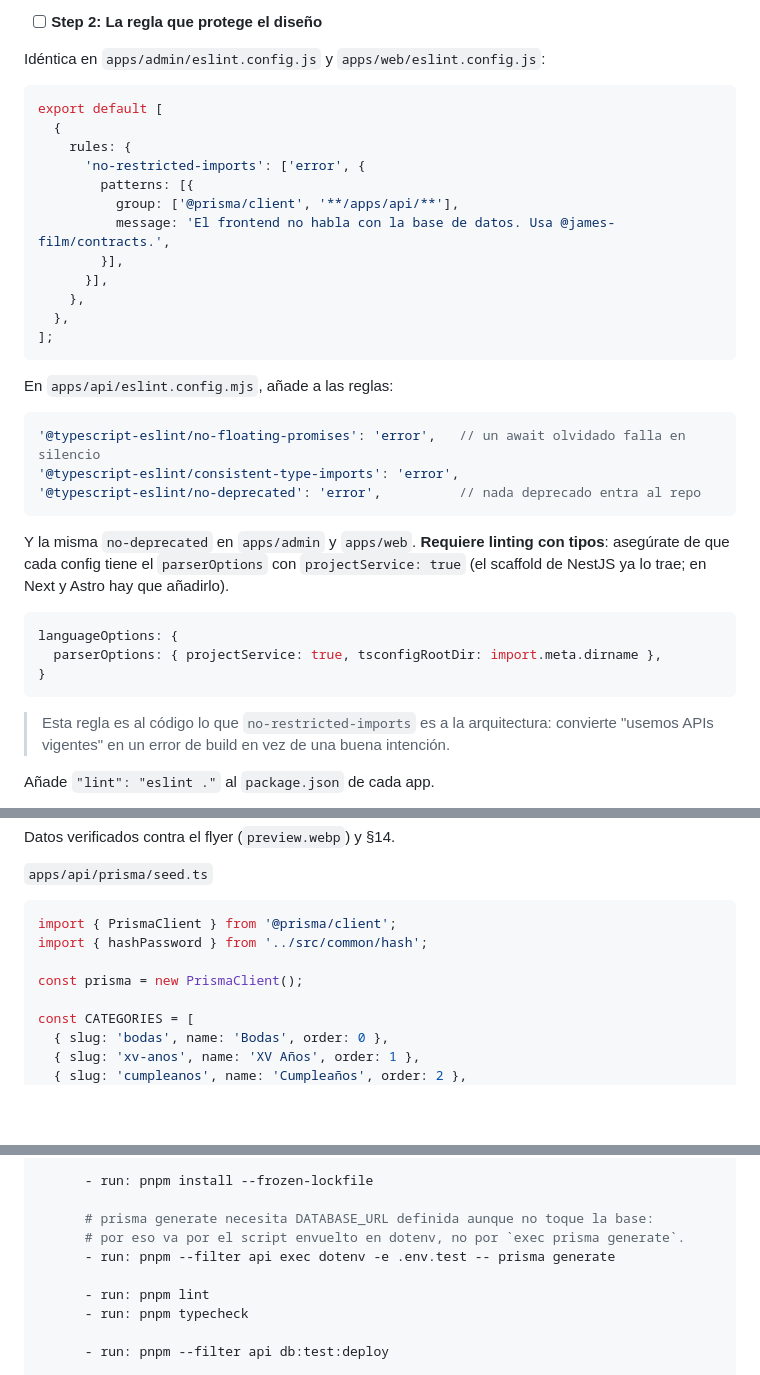
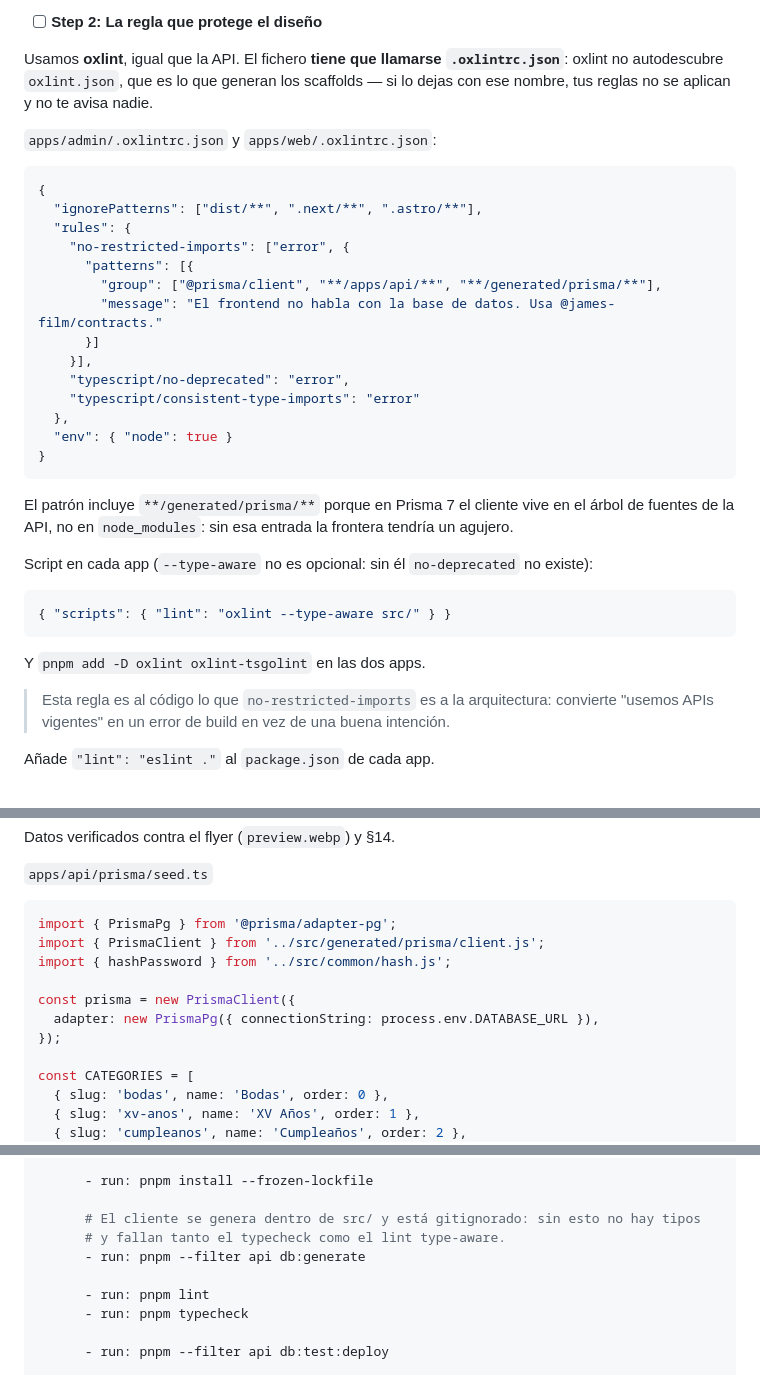
Before and after one commit to rodrigobraunrumpler-svg/james-film, a Markdown page: docs/plans/2026-08-28-fase-1-base.md, 3 parts joined by grey strips. GitHub-like rendering; blank space fills up the shorter version.

````diff
--- a/docs/plans/2026-08-28-fase-1-base.md
+++ b/docs/plans/2026-08-28-fase-1-base.md
@@ -1197,38 +1207,36 @@ Luego `pnpm install`.
 
 - [ ] **Step 2: La regla que protege el diseño**
 
-Idéntica en `apps/admin/eslint.config.js` y `apps/web/eslint.config.js`:
-```js
-export default [
-  {
-    rules: {
-      'no-restricted-imports': ['error', {
-        patterns: [{
-          group: ['@prisma/client', '**/apps/api/**'],
-          message: 'El frontend no habla con la base de datos. Usa @james-film/contracts.',
-        }],
-      }],
-    },
+Usamos **oxlint**, igual que la API. El fichero **tiene que llamarse `.oxlintrc.json`**: oxlint no
+autodescubre `oxlint.json`, que es lo que generan los scaffolds — si lo dejas con ese nombre, tus
+reglas no se aplican y no te avisa nadie.
+
+`apps/admin/.oxlintrc.json` y `apps/web/.oxlintrc.json`:
+```json
+{
+  "ignorePatterns": ["dist/**", ".next/**", ".astro/**"],
+  "rules": {
+    "no-restricted-imports": ["error", {
+      "patterns": [{
+        "group": ["@prisma/client", "**/apps/api/**", "**/generated/prisma/**"],
+        "message": "El frontend no habla con la base de datos. Usa @james-film/contracts."
+      }]
+    }],
+    "typescript/no-deprecated": "error",
+    "typescript/consistent-type-imports": "error"
   },
-];
-```
-
-En `apps/api/eslint.config.mjs`, añade a las reglas:
-```js
-'@typescript-eslint/no-floating-promises': 'error',   // un await olvidado falla en silencio
-'@typescript-eslint/consistent-type-imports': 'error',
-'@typescript-eslint/no-deprecated': 'error',          // nada deprecado entra al repo
-```
-
-Y la misma `no-deprecated` en `apps/admin` y `apps/web`. **Requiere linting con tipos**: asegúrate
-de que cada config tiene el `parserOptions` con `projectService: true` (el scaffold de NestJS ya
-lo trae; en Next y Astro hay que añadirlo).
-
-```js
-languageOptions: {
-  parserOptions: { projectService: true, tsconfigRootDir: import.meta.dirname },
-}
-```
+  "env": { "node": true }
+}
+```
+
+El patrón incluye `**/generated/prisma/**` porque en Prisma 7 el cliente vive en el árbol de
+fuentes de la API, no en `node_modules`: sin esa entrada la frontera tendría un agujero.
+
+Script en cada app (`--type-aware` no es opcional: sin él `no-deprecated` no existe):
+```json
+{ "scripts": { "lint": "oxlint --type-aware src/" } }
+```
+Y `pnpm add -D oxlint oxlint-tsgolint` en las dos apps.
 
 > Esta regla es al código lo que `no-restricted-imports` es a la arquitectura: convierte
 > "usemos APIs vigentes" en un error de build en vez de una buena intención.
@@ -1449,10 +1457,13 @@ Datos verificados contra el flyer (`preview.webp`) y §14.
 
 `apps/api/prisma/seed.ts`
 ```ts
-import { PrismaClient } from '@prisma/client';
-import { hashPassword } from '../src/common/hash';
-
-const prisma = new PrismaClient();
+import { PrismaPg } from '@prisma/adapter-pg';
+import { PrismaClient } from '../src/generated/prisma/client.js';
+import { hashPassword } from '../src/common/hash.js';
+
+const prisma = new PrismaClient({
+  adapter: new PrismaPg({ connectionString: process.env.DATABASE_URL }),
+});
 
 const CATEGORIES = [
   { slug: 'bodas', name: 'Bodas', order: 0 },
@@ -1737,9 +1748,9 @@ jobs:
 
       - run: pnpm install --frozen-lockfile
 
-      # prisma generate necesita DATABASE_URL definida aunque no toque la base:
-      # por eso va por el script envuelto en dotenv, no por `exec prisma generate`.
-      - run: pnpm --filter api exec dotenv -e .env.test -- prisma generate
+      # El cliente se genera dentro de src/ y está gitignorado: sin esto no hay tipos
+      # y fallan tanto el typecheck como el lint type-aware.
+      - run: pnpm --filter api db:generate
 
       - run: pnpm lint
       - run: pnpm typecheck
````
Also changed, not shown: other parts of docs/plans/2026-08-28-fase-1-base.md (+45 -35 lines).
